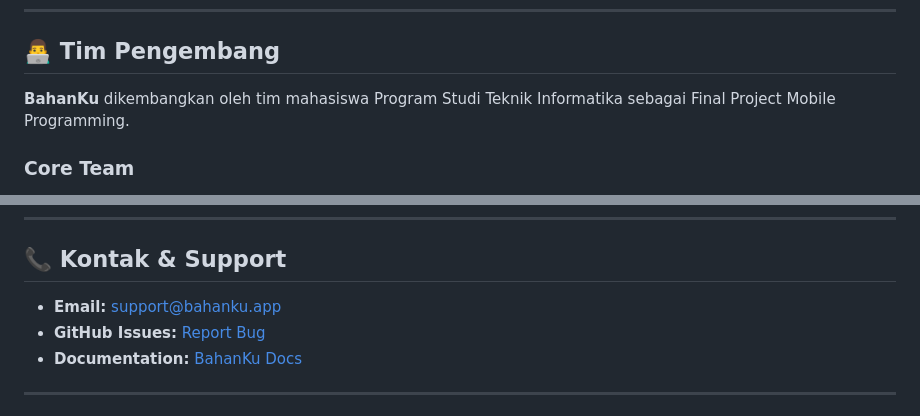
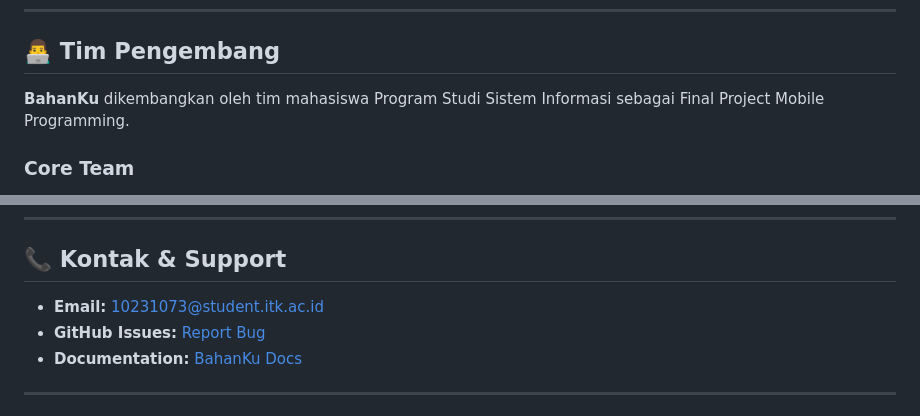
Before and after one commit to aidilsaputrakirsan-classroom/final-project-mobile-programming-team-e-commerce, a Markdown page: README.md, 2 parts joined by grey strips. Rendered like a GitHub page.

Commit message:
docs: penyesuaian file ./README.md

```diff
--- a/README.md
+++ b/README.md
@@ -1140,7 +1140,7 @@ SOFTWARE.
 
 ## 👨‍💻 Tim Pengembang
 
-**BahanKu** dikembangkan oleh tim mahasiswa Program Studi Teknik Informatika sebagai Final Project Mobile Programming.
+**BahanKu** dikembangkan oleh tim mahasiswa Program Studi Sistem Informasi sebagai Final Project Mobile Programming.
 
 ### Core Team
 
@@ -1158,7 +1158,7 @@ SOFTWARE.
 
 ## 📞 Kontak & Support
 
-- **Email:** support@bahanku.app
+- **Email:** 10231073@student.itk.ac.id
 - **GitHub Issues:** [Report Bug](https://github.com/aidilsaputrakirsan-classroom/final-project-mobile-programming-team-e-commerce/issues)
 - **Documentation:** [BahanKu Docs](https://github.com/aidilsaputrakirsan-classroom/final-project-mobile-programming-team-e-commerce/tree/main/BahankuApp/docs)
 
```
